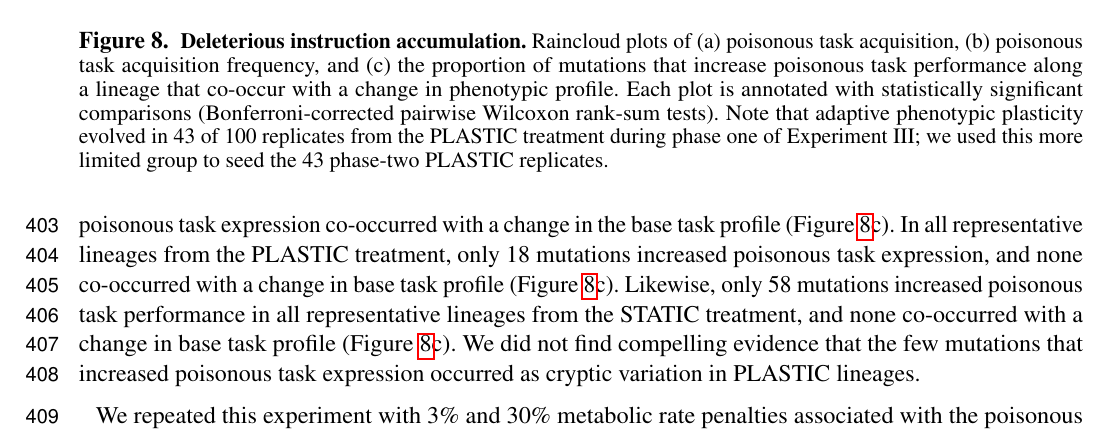
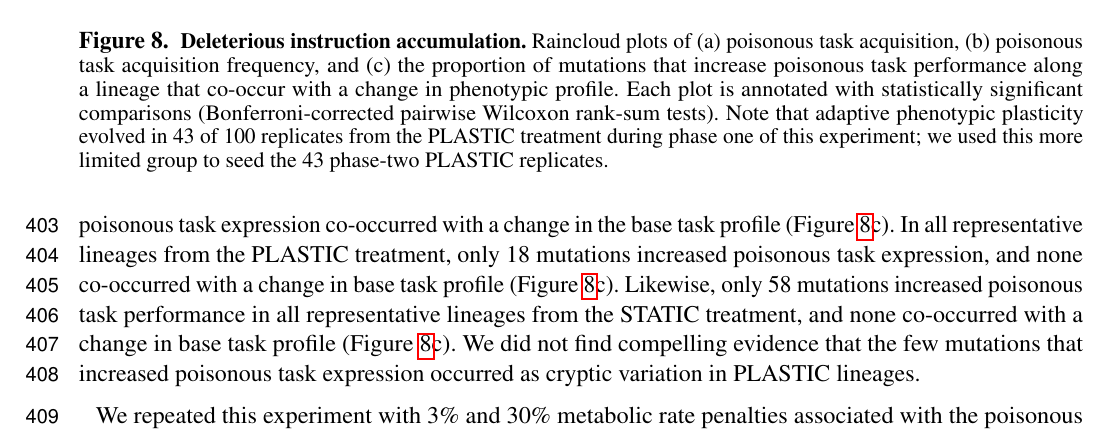
Before and after one commit to amlalejini/Frontiers-DEVO-Special-Issue---Evolutionary-Consequences-of-Phenotypic-Plasticity, a LaTeX document (main.tex, which reads tex/figures/poison-accumulation-panel.tex): part of page 15 of 23, cut so that both start at the same text. Compiled offline with pdfLaTeX.

Commit message:
Updates from Overleaf

```diff
--- a/tex/figures/poison-accumulation-panel.tex
+++ b/tex/figures/poison-accumulation-panel.tex
@@ -8,7 +8,7 @@
     (b) poisonous task acquisition frequency,
     and (c) the proportion of mutations that increase poisonous task performance along a lineage that co-occur with a change in phenotypic profile.
     Each plot is annotated with statistically significant comparisons (Bonferroni-corrected pairwise Wilcoxon rank-sum tests).
-    Note that adaptive phenotypic plasticity evolved in \deleteriousHitchhikingPlasticReps\ of \deleteriousHitchhikingReplicates\ replicates from the PLASTIC treatment during phase one of Experiment III; we used this more limited group to seed the \deleteriousHitchhikingPlasticReps\ phase-two PLASTIC replicates.
+    Note that adaptive phenotypic plasticity evolved in \deleteriousHitchhikingPlasticReps\ of \deleteriousHitchhikingReplicates\ replicates from the PLASTIC treatment during phase one of this experiment; we used this more limited group to seed the \deleteriousHitchhikingPlasticReps\ phase-two PLASTIC replicates.
     }
     \label{fig:deleterious-hitchhiking}
 \end{figure}
```
Also changed, not shown: tex/acknowledgements.tex (+0 -1 lines), tex/methods.tex (+0 -1 lines).
